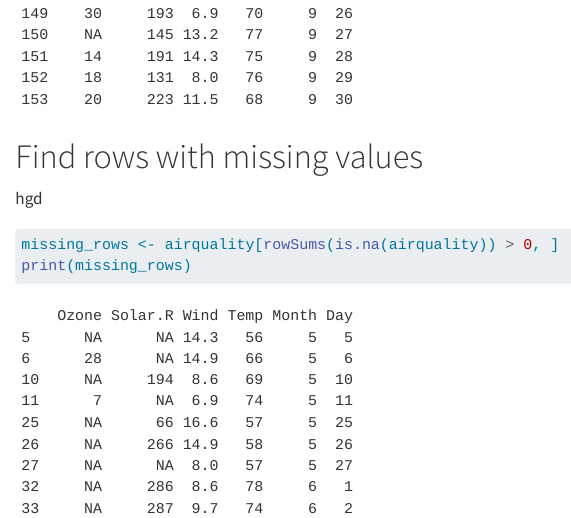
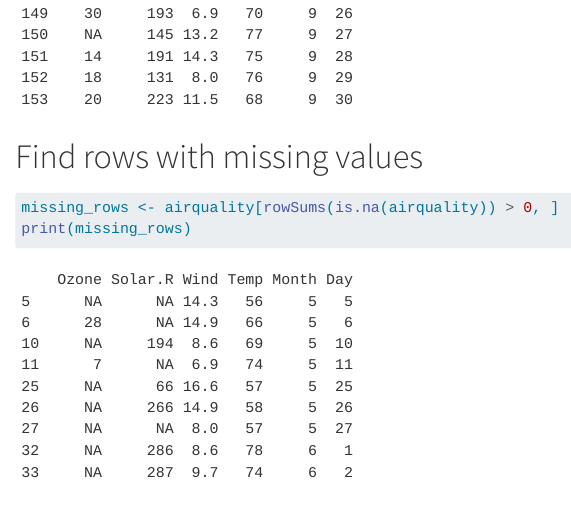
Before and after one commit to darmhiknaicker/Statistics-Project-1, a Quarto document (Stats proj 1.qmd): the page in a window 1100 px wide, from 3360 px down. Rendered offline with R 4.5, knitr and Pandoc in place of Quarto, with nearby package versions.

Commit message:
fixing quarto

````diff
--- a/Stats proj 1.qmd
+++ b/Stats proj 1.qmd
@@ -11,7 +10,7 @@ print(airquality)
 ```
 
 # Find rows with missing values
-hgd
+
 ```{r}
 missing_rows <- airquality[rowSums(is.na(airquality)) > 0, ]
 print(missing_rows)
````
Also changed, not shown: Stats proj 1.qmd (1 more changed lines).
